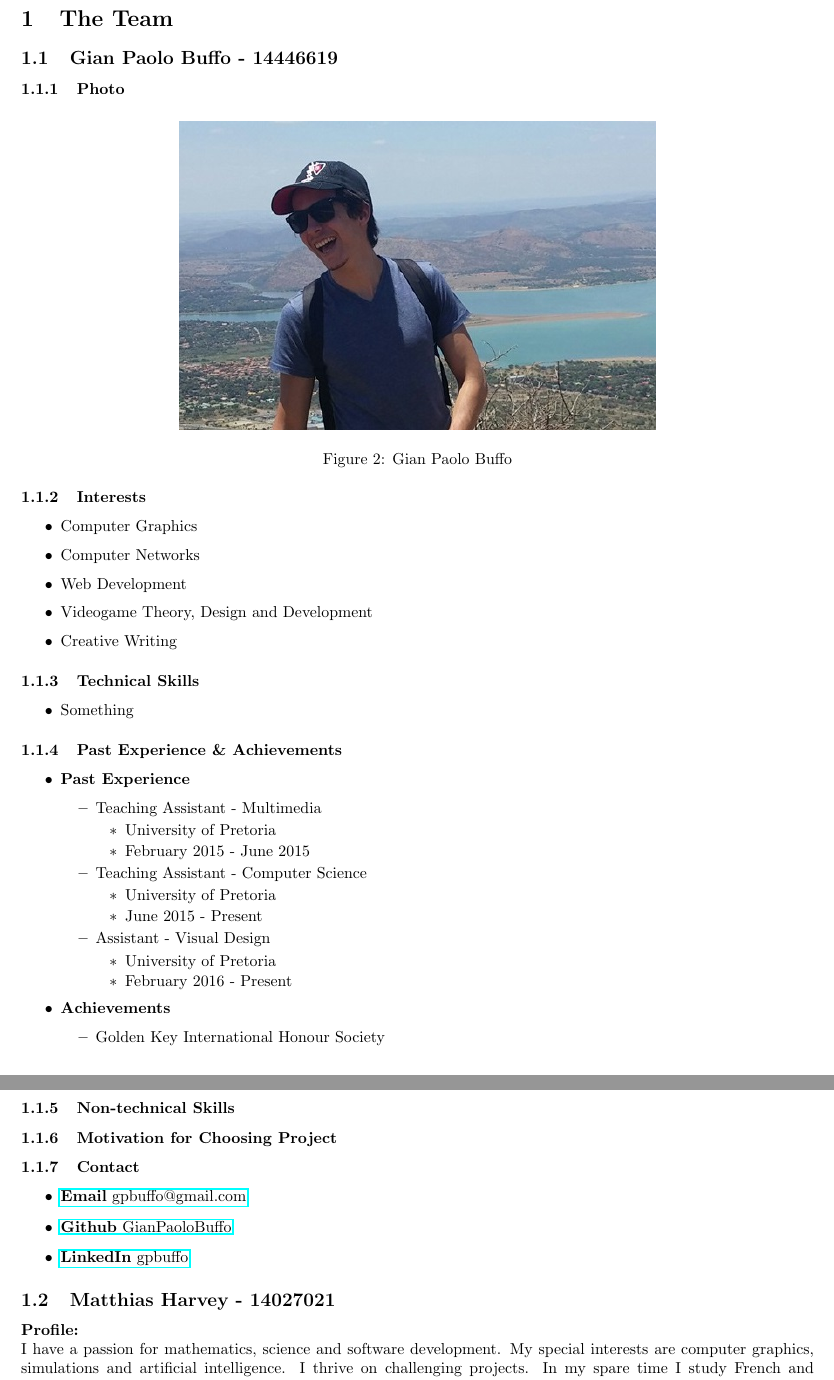
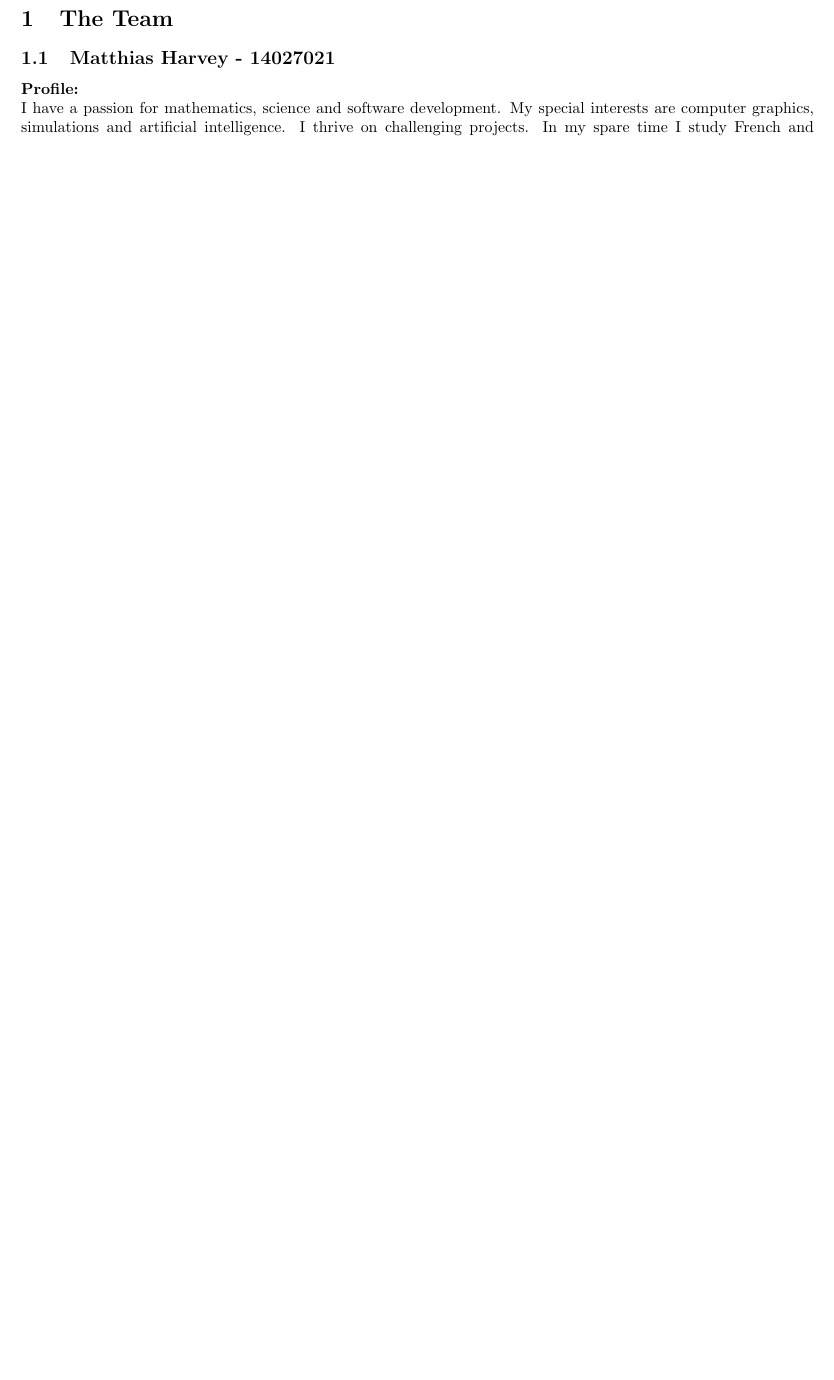
Before and after one commit to yellow-cpu/Funge, a LaTeX document (Tenders/NetworkVisualization/NetworkVisualization.tex): two parts of pages 3 and 4 of 10 before the commit and part of page 3 of 9 after it, the two joined at a grey line, cut so that both start at the same text, the shorter picture padded with empty space. Compiled offline with pdfLaTeX.

Commit message:
Matthew personal details WIP

```diff
--- a/Tenders/NetworkVisualization/NetworkVisualization.tex
+++ b/Tenders/NetworkVisualization/NetworkVisualization.tex
@@ -58,62 +58,6 @@
 \end{titlepage}
 
 \section{The Team}
-	\subsection{Gian Paolo Buffo - 14446619}
-	\subsubsection{Photo}
-		\begin{figure}[H]
-			\centering
-			\includegraphics[width=0.6\textwidth]{../gianpaolo.jpg}
-			\caption{Gian Paolo Buffo}
-		\end{figure}
-	\subsubsection{Interests}
-		\begin{itemize}
-			\item Computer Graphics
-			\item Computer Networks
-			\item Web Development
-			\item Videogame Theory, Design and Development
-			\item Creative Writing
-		\end{itemize}
-	\subsubsection{Technical Skills}
-		\begin{itemize}
-			\item Something
-		\end{itemize}
-	\subsubsection{Past Experience \& Achievements}
-		\begin{itemize}
-			\item \textbf{Past Experience}
-			\begin{itemize}
-				\item Teaching Assistant - Multimedia
-				\begin{itemize}
-					\item University of Pretoria
-					\item February 2015 - June 2015
-				\end{itemize}
-				\item Teaching Assistant - Computer Science
-				\begin{itemize}
-					\item University of Pretoria
-					\item June 2015 - Present
-				\end{itemize}
-				\item Assistant - Visual Design
-				\begin{itemize}
-					\item University of Pretoria
-					\item February 2016 - Present
-				\end{itemize}
-			\end{itemize}
-			\item \textbf{Achievements}
-				\begin{itemize}
-					\item Golden Key International Honour Society
-				\end{itemize}
-		\end{itemize}
-	\subsubsection{Non-technical Skills}
-	\subsubsection{Motivation for Choosing Project}
-	\subsubsection{Contact}
-		\begin{itemize}
-			\item \href{mailto:gpbuffo@gmail.com}
-				{\textbf{Email} gpbuffo@gmail.com}
-			\item \href{https://github.com/GianPaoloBuffo}
-				{\textbf{Github} GianPaoloBuffo}
-			\item \href{https://www.linkedin.com/in/gpbuffo}
-				{\textbf{LinkedIn} gpbuffo}
-		\end{itemize}
-
 	\subsection{Matthias Harvey - 14027021}
 	\textbf{Profile:}\\
 	I have a passion for mathematics, science and software development. My special interests are computer graphics, simulations and artificial intelligence. I thrive on challenging projects. In my spare time I study French and Japanese, love music and play the guitar.
```
Also changed, not shown: Tenders/NetworkVisualization/NetworkVisualization.tex (23 more changed lines).
